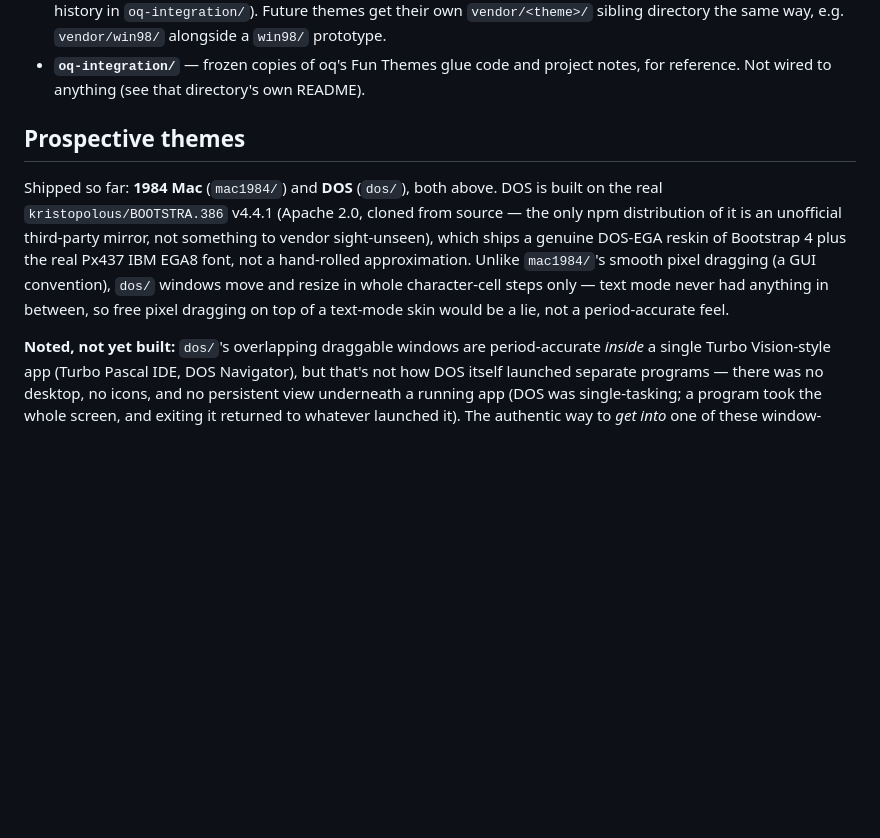
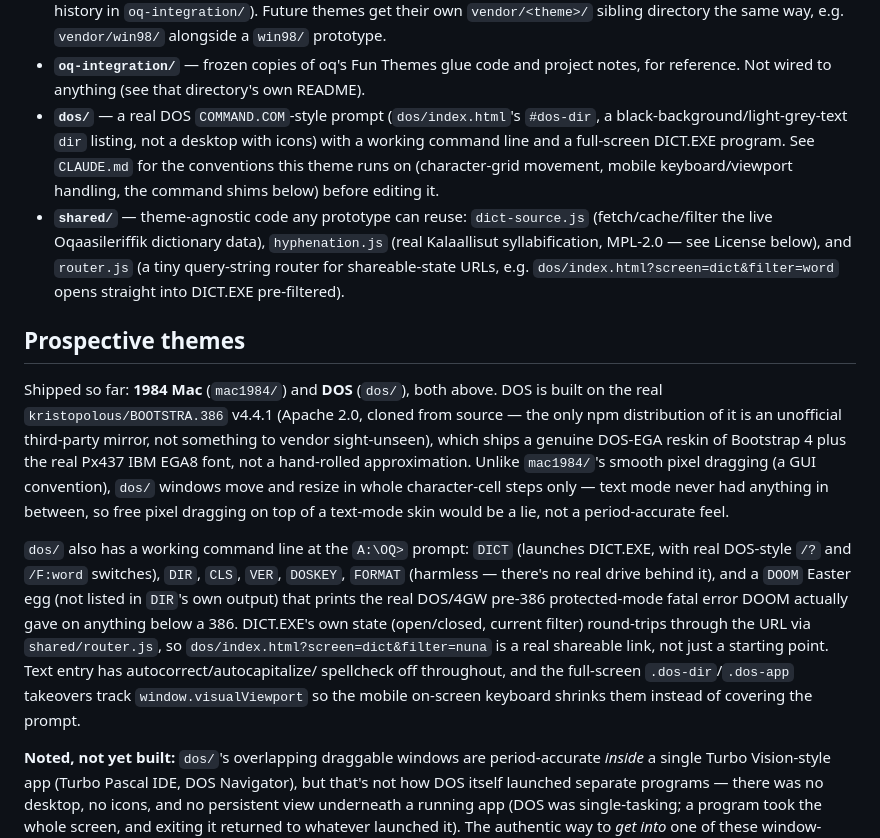
Before and after one commit to jandahl/retr-oq, a Markdown page: README.md, the part around the change. Rendered like a GitHub page; blank space fills up the shorter version.

Commit message:
Add CLAUDE.md, update README for dos/ command shims, router, mobile fixes (#14)

```diff
--- a/README.md
+++ b/README.md
@@ -61,6 +61,18 @@ looks like today.
 - **`oq-integration/`** — frozen copies of oq's Fun Themes glue code and
   project notes, for reference. Not wired to anything (see that
   directory's own README).
+- **`dos/`** — a real DOS `COMMAND.COM`-style prompt (`dos/index.html`'s
+  `#dos-dir`, a black-background/light-grey-text `dir` listing, not a
+  desktop with icons) with a working command line and a full-screen
+  DICT.EXE program. See `CLAUDE.md` for the conventions this theme runs
+  on (character-grid movement, mobile keyboard/viewport handling, the
+  command shims below) before editing it.
+- **`shared/`** — theme-agnostic code any prototype can reuse:
+  `dict-source.js` (fetch/cache/filter the live Oqaasileriffik dictionary
+  data), `hyphenation.js` (real Kalaallisut syllabification, MPL-2.0 —
+  see License below), and `router.js` (a tiny query-string router for
+  shareable-state URLs, e.g. `dos/index.html?screen=dict&filter=word`
+  opens straight into DICT.EXE pre-filtered).
 
 ## Prospective themes
 
@@ -74,6 +86,19 @@ not a hand-rolled approximation. Unlike `mac1984/`'s smooth pixel dragging
 steps only — text mode never had anything in between, so free pixel
 dragging on top of a text-mode skin would be a lie, not a period-accurate
 feel.
+
+`dos/` also has a working command line at the `A:\OQ>` prompt: `DICT`
+(launches DICT.EXE, with real DOS-style `/?` and `/F:word` switches),
+`DIR`, `CLS`, `VER`, `DOSKEY`, `FORMAT` (harmless — there's no real drive
+behind it), and a `DOOM` Easter egg (not listed in `DIR`'s own output)
+that prints the real DOS/4GW pre-386 protected-mode fatal error DOOM
+actually gave on anything below a 386. DICT.EXE's own state (open/closed,
+current filter) round-trips through the URL via `shared/router.js`, so
+`dos/index.html?screen=dict&filter=nuna` is a real shareable link, not
+just a starting point. Text entry has autocorrect/autocapitalize/
+spellcheck off throughout, and the full-screen `.dos-dir`/`.dos-app`
+takeovers track `window.visualViewport` so the mobile on-screen keyboard
+shrinks them instead of covering the prompt.
 
 **Noted, not yet built:** `dos/`'s overlapping draggable windows are
 period-accurate *inside* a single Turbo Vision-style app (Turbo Pascal
```
Also changed, not shown: CLAUDE.md (added, +160 -0 lines).
